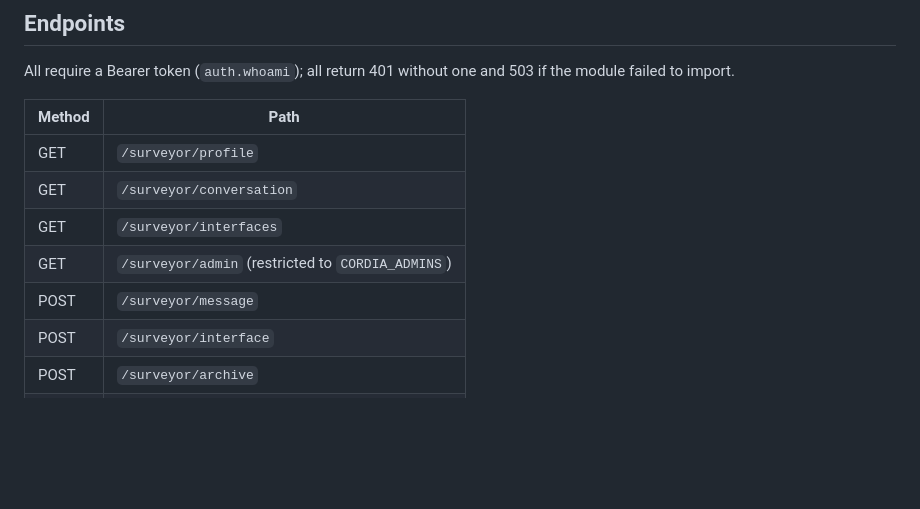
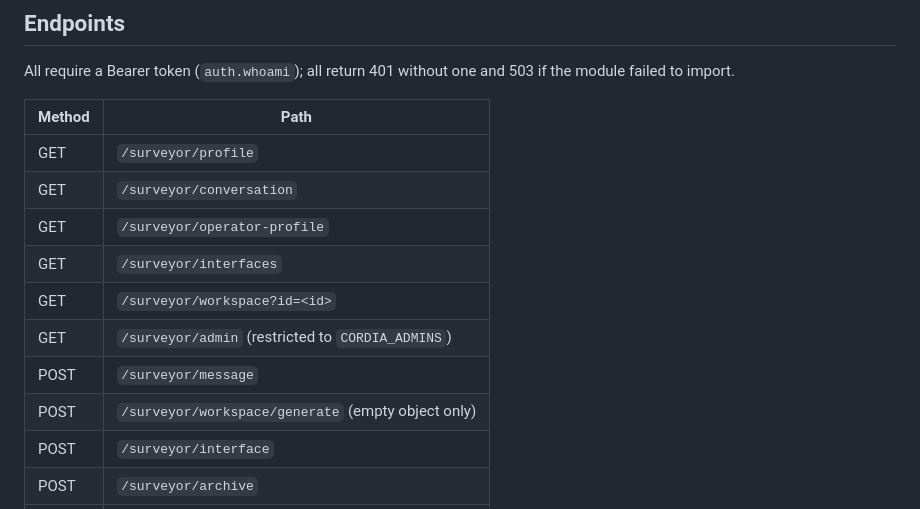
Before and after one commit to ItzJLaugh/Cordia, a Markdown page: backend/surveyor/README.md, the part around one of its changes. Drawn GitHub-style; blank space fills up the shorter version.

```diff
--- a/backend/surveyor/README.md
+++ b/backend/surveyor/README.md
@@ -266,9 +294,12 @@ the module failed to import.
 |---|---|
 | GET | `/surveyor/profile` |
 | GET | `/surveyor/conversation` |
+| GET | `/surveyor/operator-profile` |
 | GET | `/surveyor/interfaces` |
+| GET | `/surveyor/workspace?id=<id>` |
 | GET | `/surveyor/admin` (restricted to `CORDIA_ADMINS`) |
 | POST | `/surveyor/message` |
+| POST | `/surveyor/workspace/generate` (empty object only) |
 | POST | `/surveyor/interface` |
 | POST | `/surveyor/archive` |
 | POST | `/surveyor/run` |
```
Also changed, not shown: other parts of backend/surveyor/README.md (+32 -4 lines), docs/TODO_CORDIA_VERTICAL_SLICE.md (+20 -5 lines).
